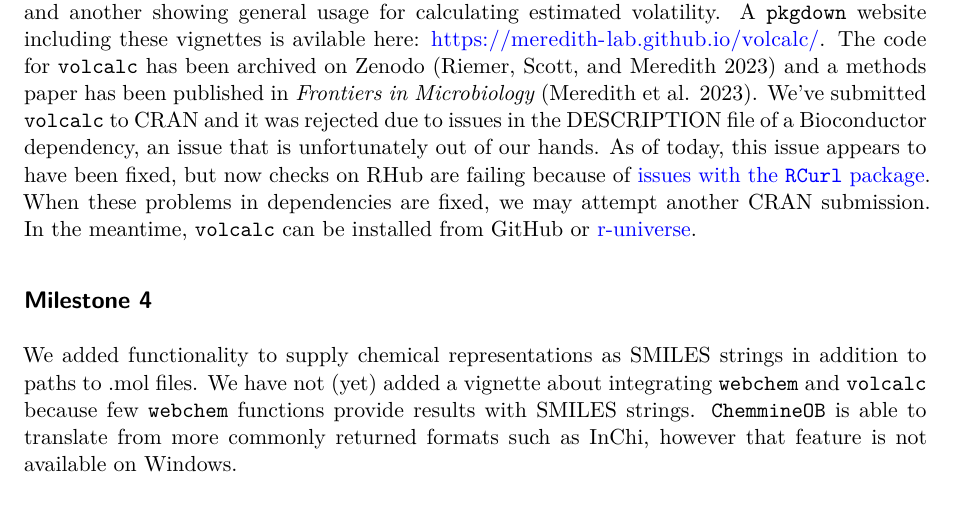
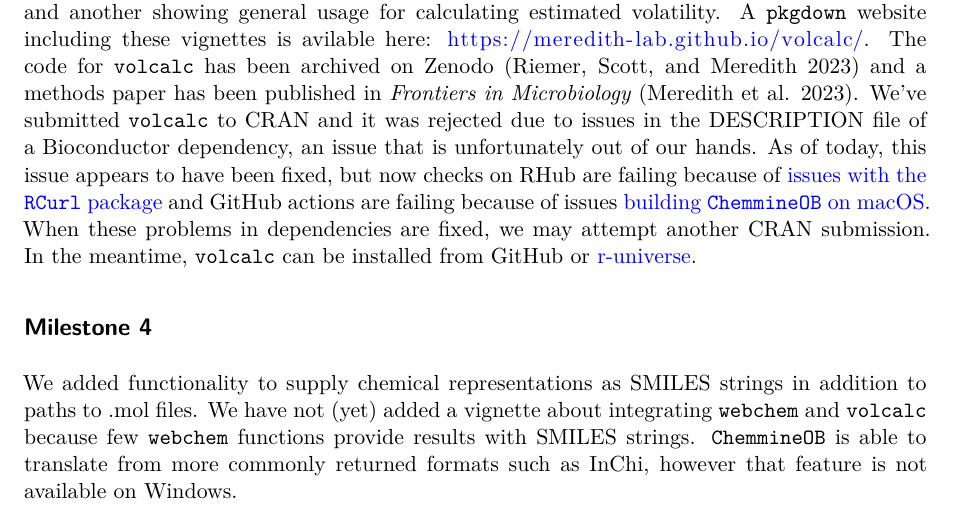
Before and after one commit to cct-datascience/volcalc-isc-proposal, a Quarto document (final_report.qmd): part of page 1 of 2, cut so that both start at the same text. Rendered offline with R 4.5, knitr and Pandoc in place of Quarto, then LaTeX, with nearby package versions; drawn as R Markdown's standard PDF in place of the format the file asks for.

Commit message:
link to chemmineob issue

```diff
--- a/final_report.qmd
+++ b/final_report.qmd
@@ -44,7 +44,7 @@ We have completed the proposed milestones 3 and 4 as well as a modified version
 A `pkgdown` website including these vignettes is avilable here: <https://meredith-lab.github.io/volcalc/>.
 The code for `volcalc` has been archived on Zenodo [@riemer2023] and a methods paper has been published in *Frontiers in Microbiology* [@meredith2023].
 We've submitted `volcalc` to CRAN and it was rejected due to issues in the DESCRIPTION file of a Bioconductor dependency, an issue that is unfortunately out of our hands.
-As of today, this issue appears to have been fixed, but now checks on RHub are failing because of [issues with the `RCurl` package](https://cran.r-project.org/web/checks/check_results_RCurl.html).
+As of today, this issue appears to have been fixed, but now checks on RHub are failing because of [issues with the `RCurl` package](https://cran.r-project.org/web/checks/check_results_RCurl.html) and GitHub actions are failing because of issues [building `ChemmineOB` on macOS](https://github.com/girke-lab/ChemmineOB/issues/35).
 When these problems in dependencies are fixed, we may attempt another CRAN submission.
 In the meantime, `volcalc` can be installed from GitHub or [r-universe](https://cct-datascience.r-universe.dev/volcalc).
 
```
